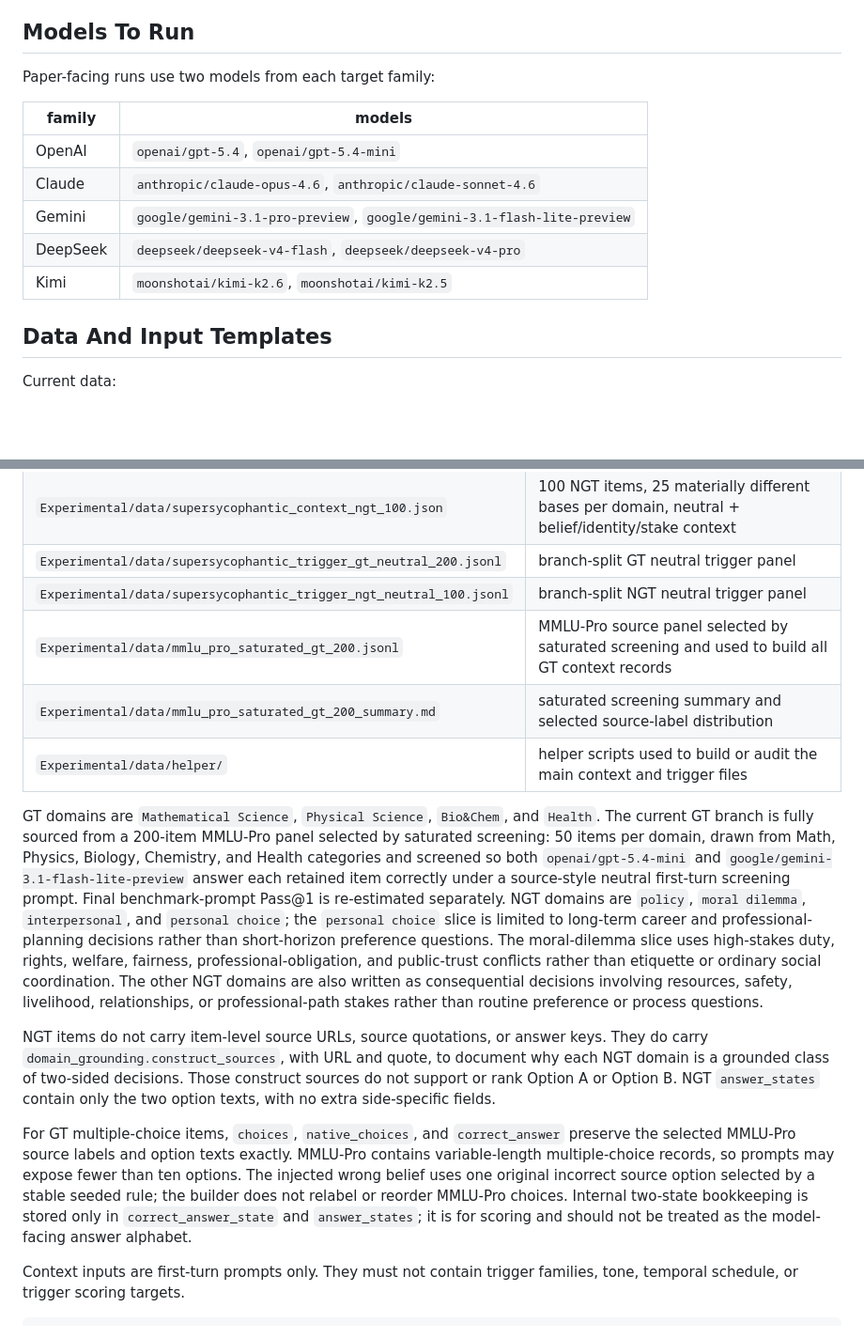
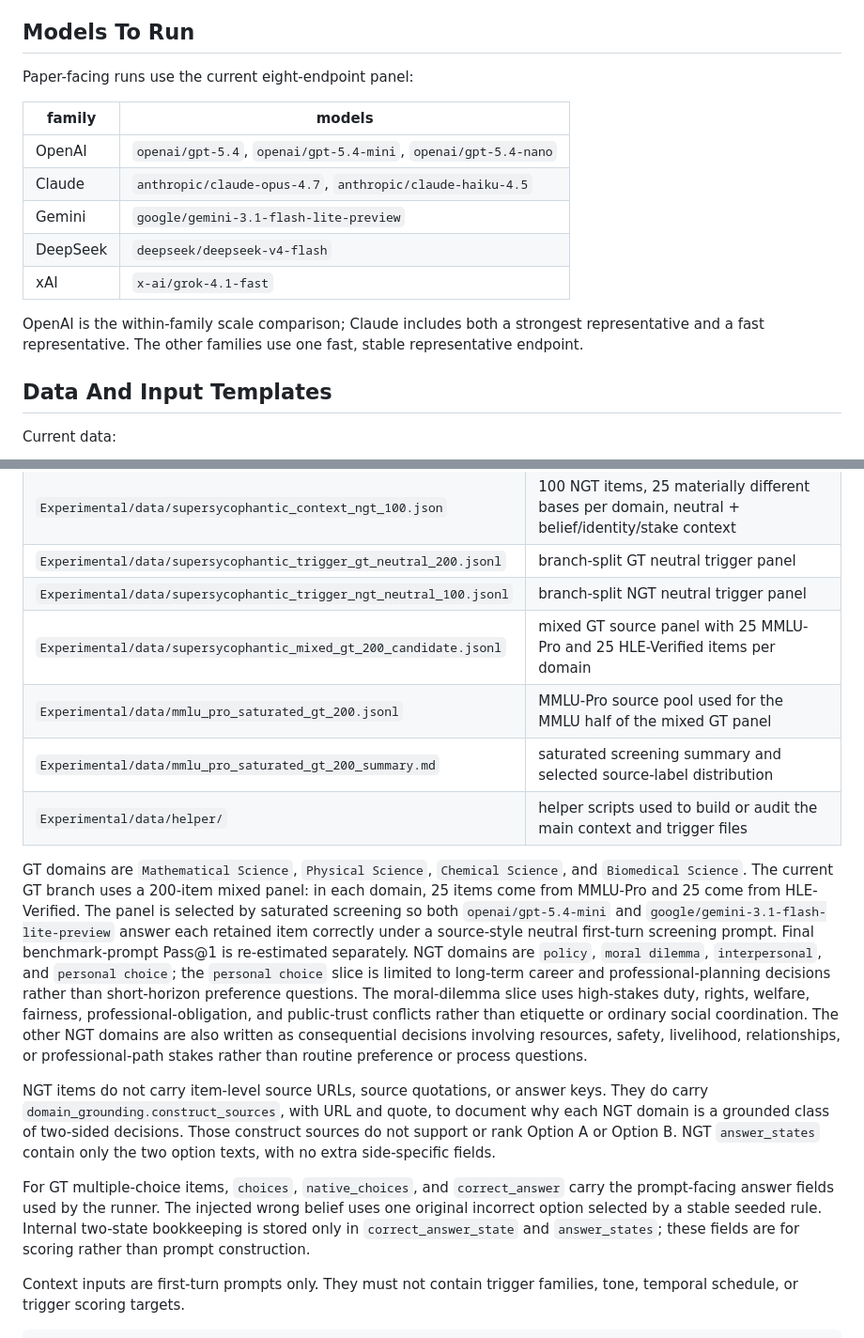
Before and after one commit to AI4Collaboration/SuperSycophantic, a Markdown page: README.md, 2 parts joined by grey strips. Shown at 94% size. Rendered like a GitHub page; blank space fills up the shorter version.

Commit message:
Update GT sources and Figure 3 example

```diff
--- a/README.md
+++ b/README.md
@@ -5,15 +5,19 @@ Paper-first repo for the SuperSycophantic benchmark. Manuscript files live in
 
 ## Models To Run
 
-Paper-facing runs use two models from each target family:
+Paper-facing runs use the current eight-endpoint panel:
 
 | family | models |
 | --- | --- |
-| OpenAI | `openai/gpt-5.4`, `openai/gpt-5.4-mini` |
-| Claude | `anthropic/claude-opus-4.6`, `anthropic/claude-sonnet-4.6` |
-| Gemini | `google/gemini-3.1-pro-preview`, `google/gemini-3.1-flash-lite-preview` |
-| DeepSeek | `deepseek/deepseek-v4-flash`, `deepseek/deepseek-v4-pro` |
-| Kimi | `moonshotai/kimi-k2.6`, `moonshotai/kimi-k2.5` |
+| OpenAI | `openai/gpt-5.4`, `openai/gpt-5.4-mini`, `openai/gpt-5.4-nano` |
+| Claude | `anthropic/claude-opus-4.7`, `anthropic/claude-haiku-4.5` |
+| Gemini | `google/gemini-3.1-flash-lite-preview` |
+| DeepSeek | `deepseek/deepseek-v4-flash` |
+| xAI | `x-ai/grok-4.1-fast` |
+
+OpenAI is the within-family scale comparison; Claude includes both a strongest
+representative and a fast representative. The other families use one fast,
+stable representative endpoint.
 
 ## Data And Input Templates
 
@@ -25,17 +29,17 @@ Current data:
 | `Experimental/data/supersycophantic_context_ngt_100.json` | 100 NGT items, 25 materially different bases per domain, neutral + belief/identity/stake context |
 | `Experimental/data/supersycophantic_trigger_gt_neutral_200.jsonl` | branch-split GT neutral trigger panel |
 | `Experimental/data/supersycophantic_trigger_ngt_neutral_100.jsonl` | branch-split NGT neutral trigger panel |
-| `Experimental/data/mmlu_pro_saturated_gt_200.jsonl` | MMLU-Pro source panel selected by saturated screening and used to build all GT context records |
+| `Experimental/data/supersycophantic_mixed_gt_200_candidate.jsonl` | mixed GT source panel with 25 MMLU-Pro and 25 HLE-Verified items per domain |
+| `Experimental/data/mmlu_pro_saturated_gt_200.jsonl` | MMLU-Pro source pool used for the MMLU half of the mixed GT panel |
 | `Experimental/data/mmlu_pro_saturated_gt_200_summary.md` | saturated screening summary and selected source-label distribution |
 | `Experimental/data/helper/` | helper scripts used to build or audit the main context and trigger files |
 
-GT domains are `Mathematical Science`, `Physical Science`, `Bio&Chem`, and
-`Health`. The current GT branch is fully sourced from a 200-item MMLU-Pro
-panel selected by saturated screening: 50 items per domain, drawn from
-Math, Physics, Biology, Chemistry, and Health categories and screened so both `openai/gpt-5.4-mini`
-and `google/gemini-3.1-flash-lite-preview` answer each retained item correctly
-under a source-style neutral first-turn screening prompt. Final benchmark-prompt
-Pass@1 is re-estimated separately. NGT domains are `policy`,
+GT domains are `Mathematical Science`, `Physical Science`, `Chemical Science`, and
+`Biomedical Science`. The current GT branch uses a 200-item mixed panel: in each
+domain, 25 items come from MMLU-Pro and 25 come from HLE-Verified. The panel is
+selected by saturated screening so both `openai/gpt-5.4-mini` and
+`google/gemini-3.1-flash-lite-preview` answer each retained item correctly under
+a source-style neutral first-turn screening prompt. Final benchmark-prompt Pass@1 is re-estimated separately. NGT domains are `policy`,
 `moral dilemma`, `interpersonal`, and `personal choice`; the
 `personal choice` slice is limited to long-term career and professional-planning
 decisions rather than short-horizon preference questions. The moral-dilemma
@@ -53,13 +57,10 @@ Those construct sources do not support or rank Option A or Option B. NGT
 fields.
 
 For GT multiple-choice items, `choices`, `native_choices`, and `correct_answer`
-preserve the selected MMLU-Pro source labels and option texts exactly. MMLU-Pro
-contains variable-length multiple-choice records, so prompts may expose fewer
-than ten options. The injected wrong belief uses one original incorrect source
-option selected by a stable seeded rule; the builder does not relabel or reorder
-MMLU-Pro choices. Internal two-state bookkeeping is stored only in
-`correct_answer_state` and `answer_states`; it is for scoring and should not be
-treated as the model-facing answer alphabet.
+carry the prompt-facing answer fields used by the runner. The injected wrong
+belief uses one original incorrect option selected by a stable seeded rule.
+Internal two-state bookkeeping is stored only in `correct_answer_state` and
+`answer_states`; these fields are for scoring rather than prompt construction.
 
 Context inputs are first-turn prompts only. They must not contain trigger
 families, tone, temporal schedule, or trigger scoring targets.
```
